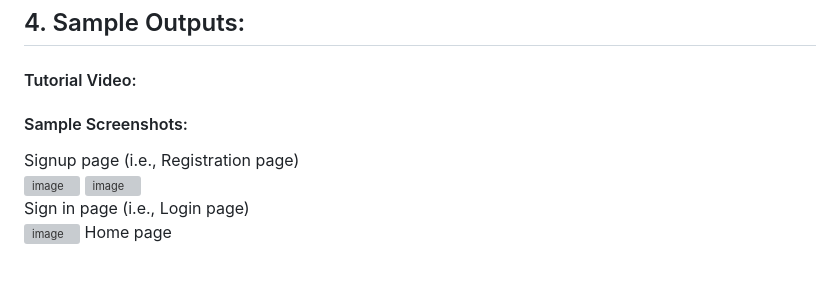
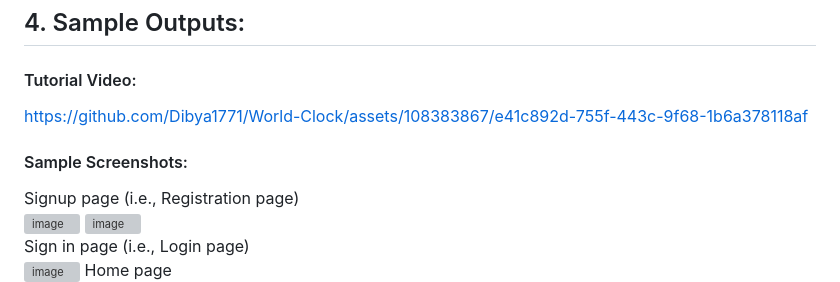
Before and after one commit to Dibya1771/World-Clock, a Markdown page: README.md, the part around the change. Drawn GitHub-style; blank space fills up the shorter version; grey boxes are pictures that could not be loaded.

```diff
--- a/README.md
+++ b/README.md
@@ -25,8 +25,9 @@ Query: select * from user1;
 <br>
 ## 4. Sample Outputs:
 #### Tutorial Video:
+https://github.com/Dibya1771/World-Clock/assets/108383867/e41c892d-755f-443c-9f68-1b6a378118af
+#### Sample Screenshots:
 
-#### Sample Screenshots:
 Signup page (i.e., Registration page)
 ![image](https://github.com/Dibya1771/World-Clock/assets/108383867/60e5e293-1097-49fa-84ec-e9a8cb76b6cb)
 ![image](https://github.com/Dibya1771/World-Clock/assets/108383867/82c94837-7991-4af2-b040-d2a64bf324f3)
```
